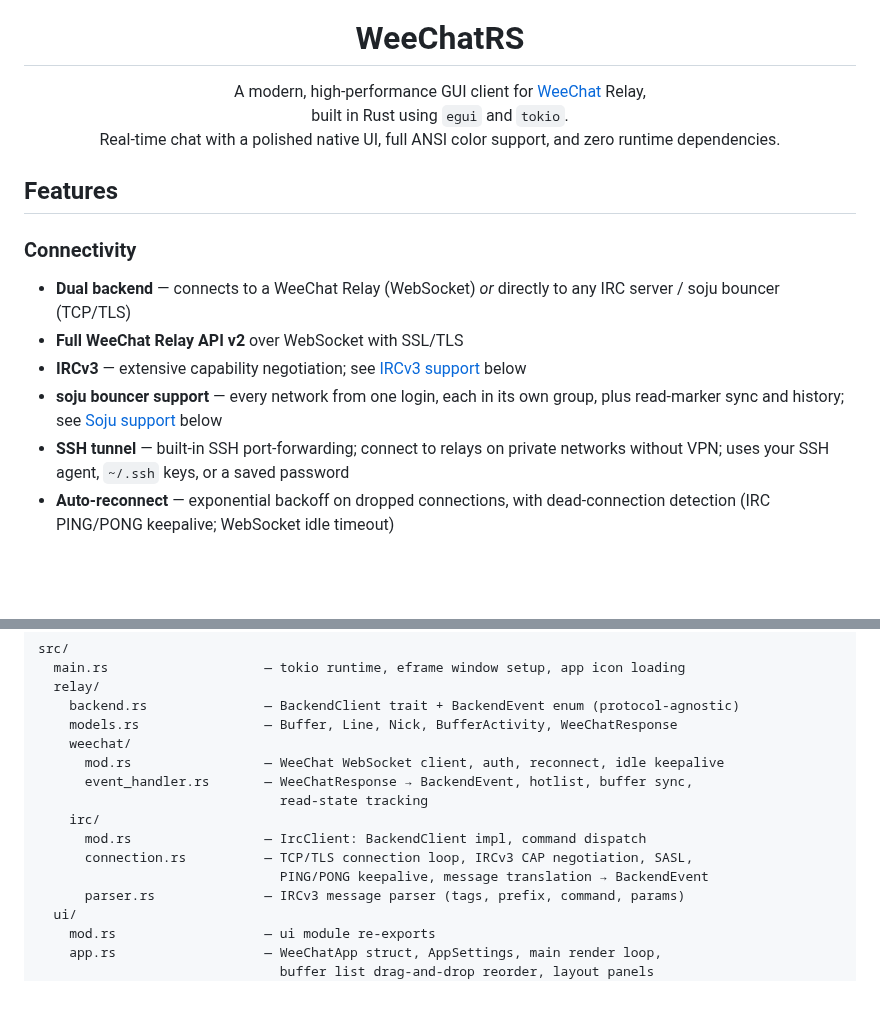
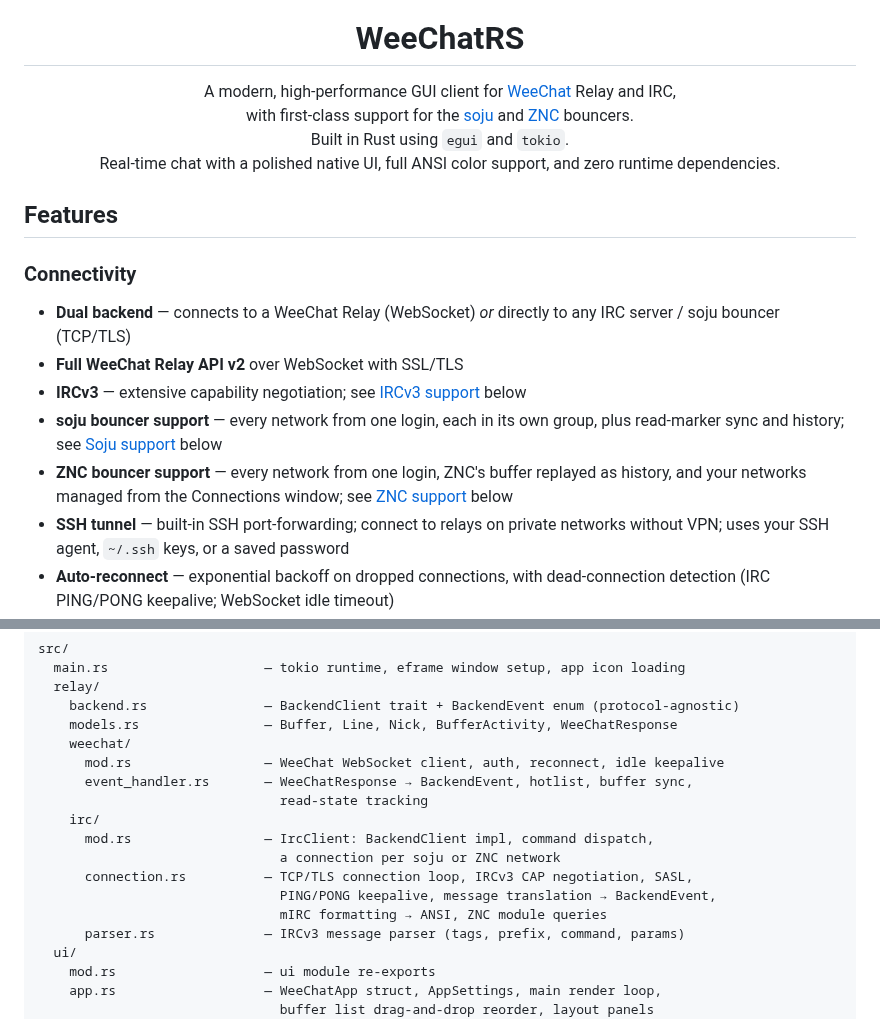
Before and after one commit to rnocx/WeeChatRS, a Markdown page: README.md, 2 parts joined by grey strips. Drawn GitHub-style; blank space fills up the shorter version.

```diff
--- a/README.md
+++ b/README.md
@@ -1,8 +1,9 @@
 <div align="center">
   <img src="assets/icon.png" alt="WeeChatRS" width="160" />
   <h1>WeeChatRS</h1>
-  <p>A modern, high-performance GUI client for <a href="https://weechat.org/">WeeChat</a> Relay,<br>
-  built in Rust using <code>egui</code> and <code>tokio</code>.<br>
+  <p>A modern, high-performance GUI client for <a href="https://weechat.org/">WeeChat</a> Relay and IRC,<br>
+  with first-class support for the <a href="https://soju.im/">soju</a> and <a href="https://znc.in/">ZNC</a> bouncers.<br>
+  Built in Rust using <code>egui</code> and <code>tokio</code>.<br>
   Real-time chat with a polished native UI, full ANSI color support, and zero runtime dependencies.</p>
 </div>
 
@@ -13,6 +14,7 @@
 - **Full WeeChat Relay API v2** over WebSocket with SSL/TLS
 - **IRCv3** — extensive capability negotiation; see [IRCv3 support](#ircv3-support) below
 - **soju bouncer support** — every network from one login, each in its own group, plus read-marker sync and history; see [Soju support](#soju-support) below
+- **ZNC bouncer support** — every network from one login, ZNC's buffer replayed as history, and your networks managed from the Connections window; see [ZNC support](#znc-support) below
 - **SSH tunnel** — built-in SSH port-forwarding; connect to relays on private networks without VPN; uses your SSH agent, `~/.ssh` keys, or a saved password
 - **Auto-reconnect** — exponential backoff on dropped connections, with dead-connection detection (IRC PING/PONG keepalive; WebSocket idle timeout)
 - **Multiple connection profiles** — save and switch between named relay/IRC/bouncer profiles
@@ -199,9 +240,11 @@ src/
       event_handler.rs       — WeeChatResponse → BackendEvent, hotlist, buffer sync,
                                read-state tracking
     irc/
-      mod.rs                 — IrcClient: BackendClient impl, command dispatch
+      mod.rs                 — IrcClient: BackendClient impl, command dispatch,
+                               a connection per soju or ZNC network
       connection.rs          — TCP/TLS connection loop, IRCv3 CAP negotiation, SASL,
-                               PING/PONG keepalive, message translation → BackendEvent
+                               PING/PONG keepalive, message translation → BackendEvent,
+                               mIRC formatting → ANSI, ZNC module queries
       parser.rs              — IRCv3 message parser (tags, prefix, command, params)
   ui/
     mod.rs                   — ui module re-exports
```
Also changed, not shown: other parts of README.md (+40 -0 lines), screenshots/connections_znc.png (added), 1 other file.
